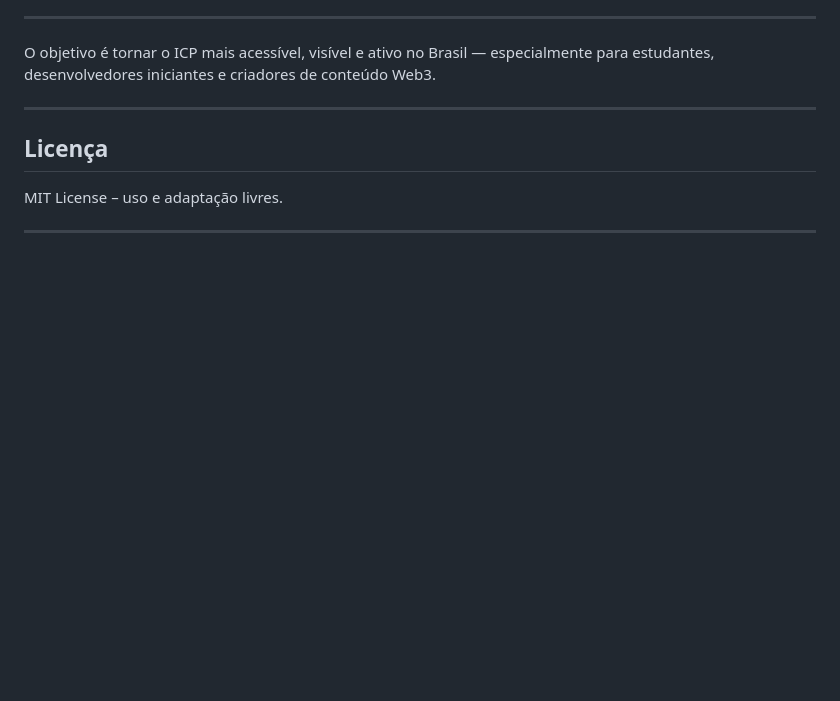
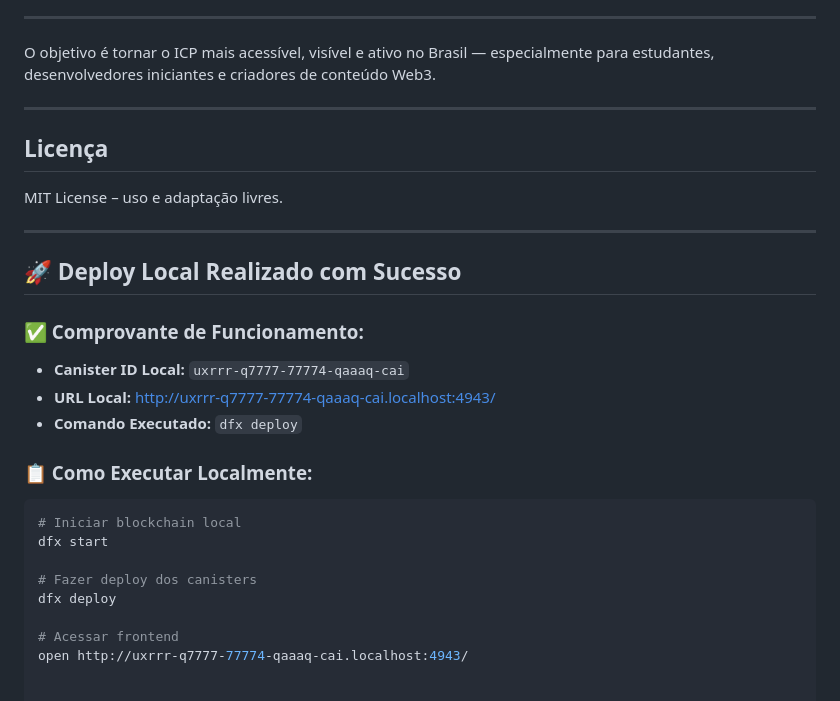
Before and after one commit to RafaelCostaSolutions/icp-onboarding-hub-br, a Markdown page: README.md, the part around the change. GitHub-like rendering; blank space fills up the shorter version.

````diff
--- a/README.md
+++ b/README.md
@@ -128,3 +128,21 @@ Ajudar a estruturar hubs regionais de embaixadores (ex.: Nordeste, Centro-Oeste,
 MIT License – uso e adaptação livres.
 
 ---
+
+## 🚀 Deploy Local Realizado com Sucesso
+
+### ✅ Comprovante de Funcionamento:
+- **Canister ID Local:** `uxrrr-q7777-77774-qaaaq-cai`
+- **URL Local:** http://uxrrr-q7777-77774-qaaaq-cai.localhost:4943/
+- **Comando Executado:** `dfx deploy`
+
+### 📋 Como Executar Localmente:
+```bash
+# Iniciar blockchain local
+dfx start
+
+# Fazer deploy dos canisters
+dfx deploy
+
+# Acessar frontend
+open http://uxrrr-q7777-77774-qaaaq-cai.localhost:4943/
````
